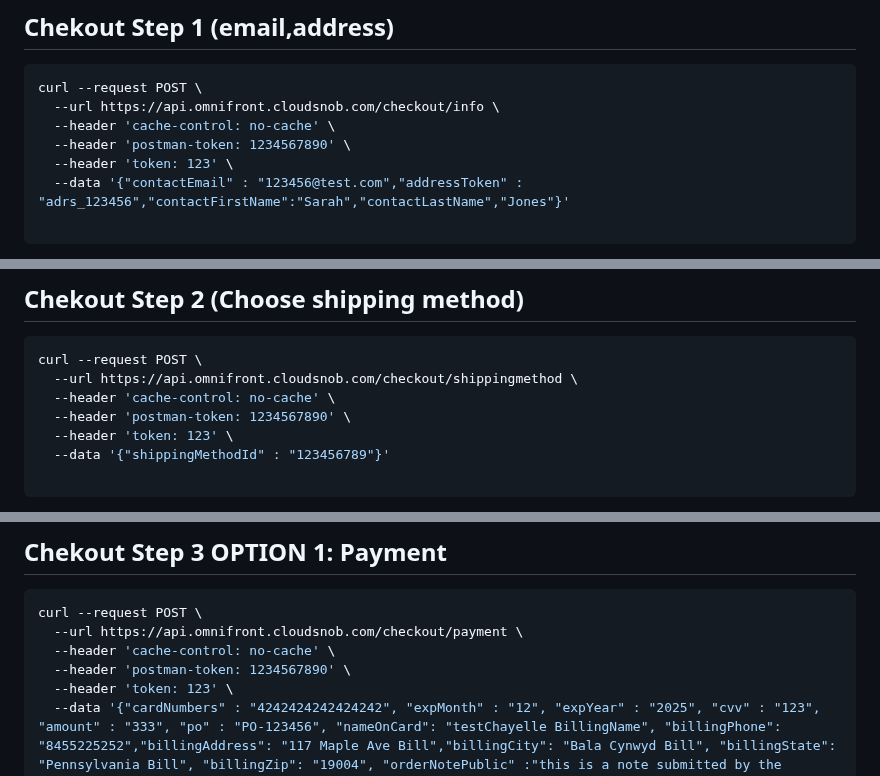
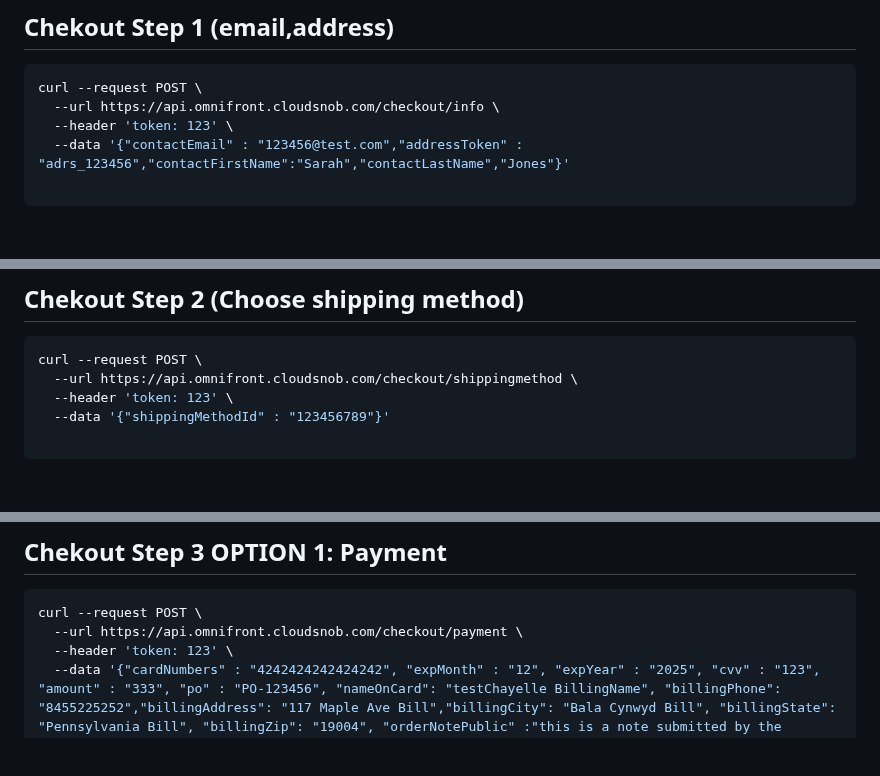
Before and after one commit to YehudisWolf/Omni-Store-Documentation, a Markdown page: docs/src/checkout.md, 3 parts joined by grey strips. Drawn GitHub-style; blank space fills up the shorter version.

Commit message:
Removes postman unecessary tokens

````diff
--- a/docs/src/checkout.md
+++ b/docs/src/checkout.md
@@ -5,8 +5,6 @@
 ```shell
 curl --request POST \
   --url https://api.omnifront.cloudsnob.com/checkout/info \
-  --header 'cache-control: no-cache' \
-  --header 'postman-token: 1234567890' \
   --header 'token: 123' \
   --data '{"contactEmail" : "123456@test.com","addressToken" : "adrs_123456","contactFirstName":"Sarah","contactLastName","Jones"}'
 
@@ -87,8 +85,6 @@ This endpoint starts a checkout (returns all avail shipping methods if address t
 ```shell
 curl --request POST \
   --url https://api.omnifront.cloudsnob.com/checkout/shippingmethod \
-  --header 'cache-control: no-cache' \
-  --header 'postman-token: 1234567890' \
   --header 'token: 123' \
   --data '{"shippingMethodId" : "123456789"}'
 
@@ -170,8 +166,6 @@ This endpoint selects a shipping method id (returned with each method) and retur
 ```shell
 curl --request POST \
   --url https://api.omnifront.cloudsnob.com/checkout/payment \
-  --header 'cache-control: no-cache' \
-  --header 'postman-token: 1234567890' \
   --header 'token: 123' \
   --data '{"cardNumbers" : "4242424242424242", "expMonth" : "12", "expYear" : "2025", "cvv" : "123", "amount" : "333", "po" : "PO-123456", "nameOnCard": "testChayelle BillingName", "billingPhone": "8455225252","billingAddress": "117 Maple Ave Bill","billingCity": "Bala Cynwyd Bill", "billingState": "Pennsylvania Bill", "billingZip": "19004", "orderNotePublic" :"this is a note submitted by the customer at payment" }'
 
````
Also changed, not shown: other parts of docs/src/checkout.md (+0 -4 lines).
